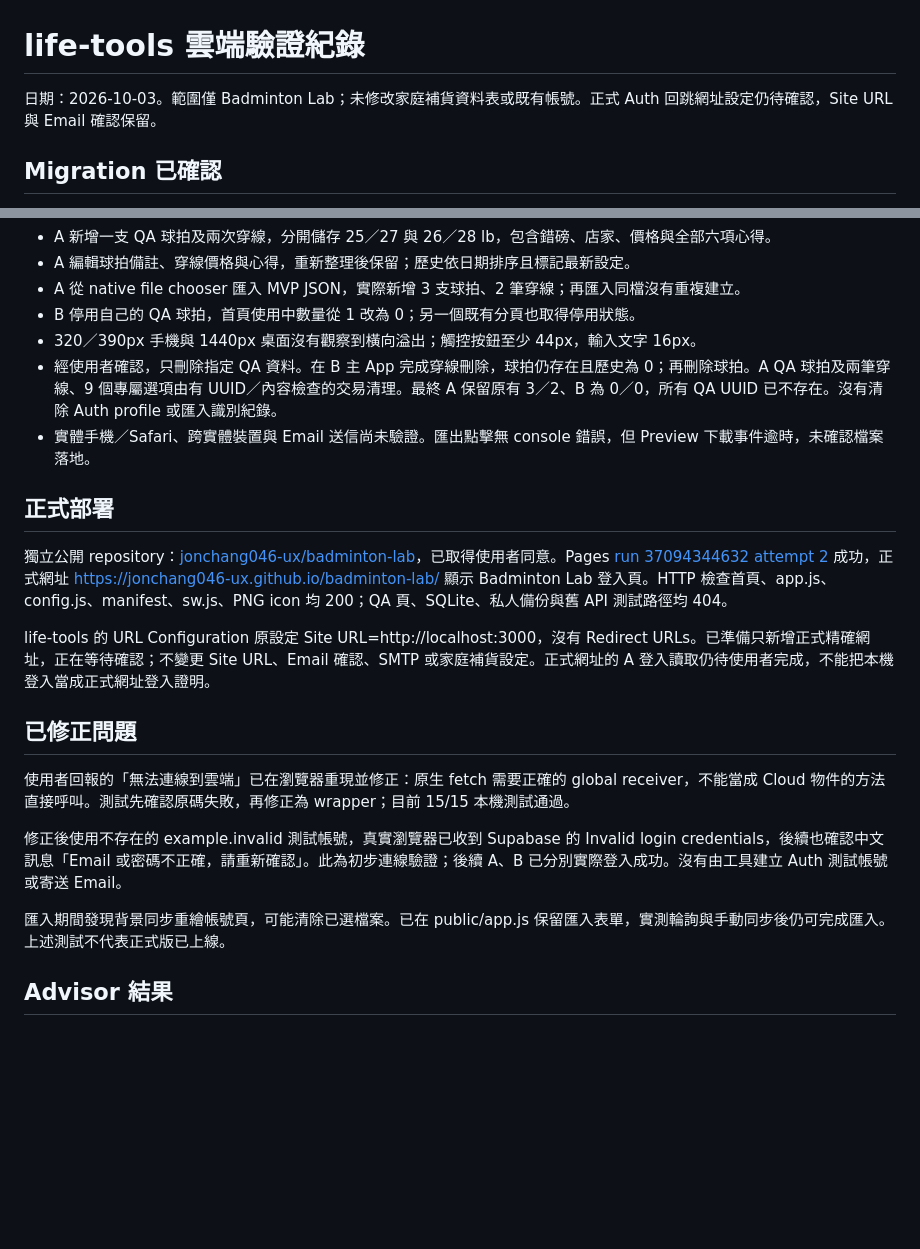
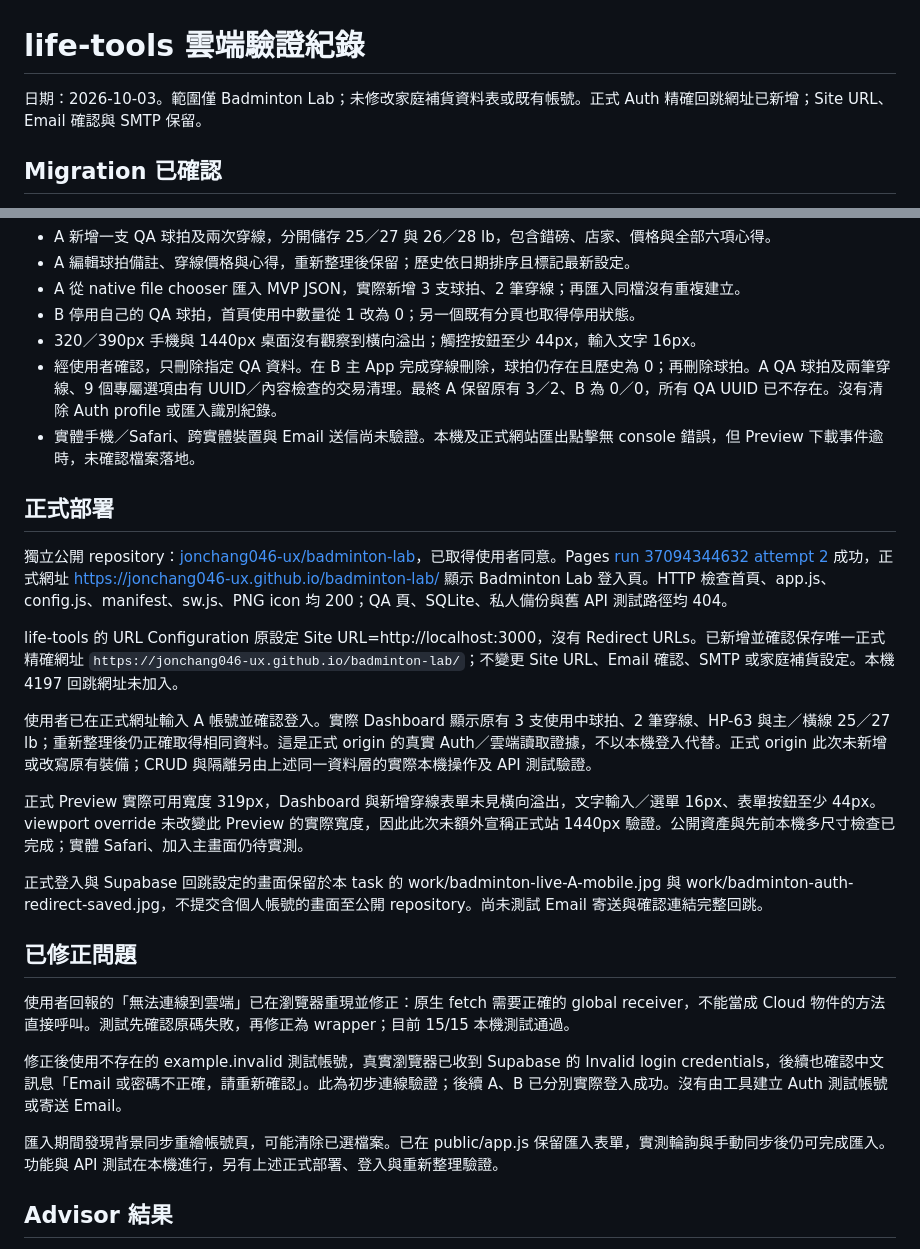
Before and after one commit to jonchang046-ux/badminton-lab, a Markdown page: supabase/VALIDATION.md, 2 parts joined by grey strips. GitHub-like rendering; blank space fills up the shorter version.

```diff
--- a/supabase/VALIDATION.md
+++ b/supabase/VALIDATION.md
@@ -1,6 +1,6 @@
 # life-tools 雲端驗證紀錄
 
-日期：2026-10-03。範圍僅 Badminton Lab；未修改家庭補貨資料表或既有帳號。正式 Auth 回跳網址設定仍待確認，Site URL 與 Email 確認保留。
+日期：2026-10-03。範圍僅 Badminton Lab；未修改家庭補貨資料表或既有帳號。正式 Auth 精確回跳網址已新增；Site URL、Email 確認與 SMTP 保留。
 
 ## Migration 已確認
 
@@ -60,13 +60,19 @@
 - B 停用自己的 QA 球拍，首頁使用中數量從 1 改為 0；另一個既有分頁也取得停用狀態。
 - 320／390px 手機與 1440px 桌面沒有觀察到橫向溢出；觸控按鈕至少 44px，輸入文字 16px。
 - 經使用者確認，只刪除指定 QA 資料。在 B 主 App 完成穿線刪除，球拍仍存在且歷史為 0；再刪除球拍。A QA 球拍及兩筆穿線、9 個專屬選項由有 UUID／內容檢查的交易清理。最終 A 保留原有 3／2、B 為 0／0，所有 QA UUID 已不存在。沒有清除 Auth profile 或匯入識別紀錄。
-- 實體手機／Safari、跨實體裝置與 Email 送信尚未驗證。匯出點擊無 console 錯誤，但 Preview 下載事件逾時，未確認檔案落地。
+- 實體手機／Safari、跨實體裝置與 Email 送信尚未驗證。本機及正式網站匯出點擊無 console 錯誤，但 Preview 下載事件逾時，未確認檔案落地。
 
 ## 正式部署
 
 獨立公開 repository：[jonchang046-ux/badminton-lab](https://github.com/jonchang046-ux/badminton-lab)，已取得使用者同意。Pages [run 37094344632 attempt 2](https://github.com/jonchang046-ux/badminton-lab/actions/runs/37094344632) 成功，正式網址 https://jonchang046-ux.github.io/badminton-lab/ 顯示 Badminton Lab 登入頁。HTTP 檢查首頁、app.js、config.js、manifest、sw.js、PNG icon 均 200；QA 頁、SQLite、私人備份與舊 API 測試路徑均 404。
 
-life-tools 的 URL Configuration 原設定 Site URL=http://localhost:3000，沒有 Redirect URLs。已準備只新增正式精確網址，正在等待確認；不變更 Site URL、Email 確認、SMTP 或家庭補貨設定。正式網址的 A 登入讀取仍待使用者完成，不能把本機登入當成正式網址登入證明。
+life-tools 的 URL Configuration 原設定 Site URL=http://localhost:3000，沒有 Redirect URLs。已新增並確認保存唯一正式精確網址 `https://jonchang046-ux.github.io/badminton-lab/`；不變更 Site URL、Email 確認、SMTP 或家庭補貨設定。本機 4197 回跳網址未加入。
+
+使用者已在正式網址輸入 A 帳號並確認登入。實際 Dashboard 顯示原有 3 支使用中球拍、2 筆穿線、HP-63 與主／橫線 25／27 lb；重新整理後仍正確取得相同資料。這是正式 origin 的真實 Auth／雲端讀取證據，不以本機登入代替。正式 origin 此次未新增或改寫原有裝備；CRUD 與隔離另由上述同一資料層的實際本機操作及 API 測試驗證。
+
+正式 Preview 實際可用寬度 319px，Dashboard 與新增穿線表單未見橫向溢出，文字輸入／選單 16px、表單按鈕至少 44px。viewport override 未改變此 Preview 的實際寬度，因此此次未額外宣稱正式站 1440px 驗證。公開資產與先前本機多尺寸檢查已完成；實體 Safari、加入主畫面仍待實測。
+
+正式登入與 Supabase 回跳設定的畫面保留於本 task 的 work/badminton-live-A-mobile.jpg 與 work/badminton-auth-redirect-saved.jpg，不提交含個人帳號的畫面至公開 repository。尚未測試 Email 寄送與確認連結完整回跳。
 
 ## 已修正問題
 
@@ -74,7 +80,7 @@ life-tools 的 URL Configuration 原設定 Site URL=http://localhost:3000，沒
 
 修正後使用不存在的 example.invalid 測試帳號，真實瀏覽器已收到 Supabase 的 Invalid login credentials，後續也確認中文訊息「Email 或密碼不正確，請重新確認」。此為初步連線驗證；後續 A、B 已分別實際登入成功。沒有由工具建立 Auth 測試帳號或寄送 Email。
 
-匯入期間發現背景同步重繪帳號頁，可能清除已選檔案。已在 public/app.js 保留匯入表單，實測輪詢與手動同步後仍可完成匯入。上述測試不代表正式版已上線。
+匯入期間發現背景同步重繪帳號頁，可能清除已選檔案。已在 public/app.js 保留匯入表單，實測輪詢與手動同步後仍可完成匯入。功能與 API 測試在本機進行，另有上述正式部署、登入與重新整理驗證。
 
 ## Advisor 結果
 
```
Also changed, not shown: README.md (+9 -6 lines), V2_STATUS.md (+10 -5 lines).
